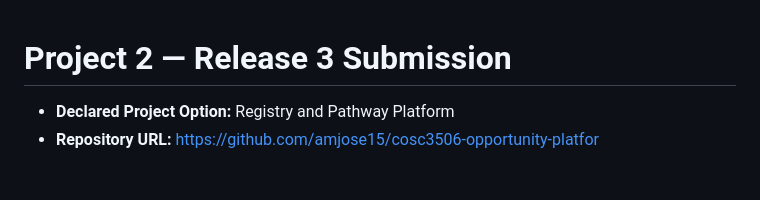
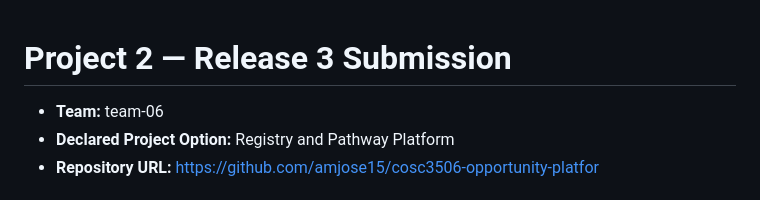
Before and after one commit to amjose15/cosc3506-opportunity-platfor, a Markdown page: release_submission.md, the part around one of its changes. Drawn GitHub-style.

```diff
--- a/release_submission.md
+++ b/release_submission.md
@@ -1,4 +1,5 @@
 # Project 2 — Release 3 Submission
+- **Team:** team-06
 - **Declared Project Option:** Registry and Pathway Platform
 - **Repository URL:** https://github.com/amjose15/cosc3506-opportunity-platfor
 ## Assessed release
```
Also changed, not shown: other parts of release_submission.md (+1 -1 lines).
